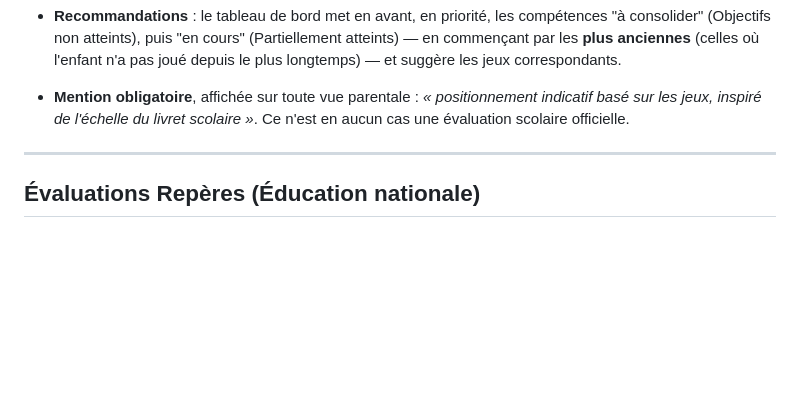
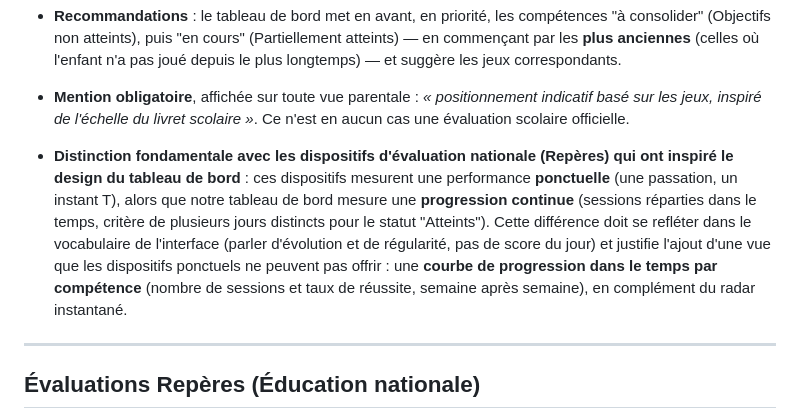
Before and after one commit to cyrillesa-creator/mayeutik, a Markdown page: PRODUIT.md, the part around the change. Rendered like a GitHub page; blank space fills up the shorter version.

Commit message:
produit: distinction progression continue vs évaluation ponctuelle (tableau de bord)

```diff
--- a/PRODUIT.md
+++ b/PRODUIT.md
@@ -35,6 +35,7 @@ Ce document consigne les décisions produit de la série Mayeutik (au-delà du d
 
 - **Recommandations** : le tableau de bord met en avant, en priorité, les compétences "à consolider" (Objectifs non atteints), puis "en cours" (Partiellement atteints) — en commençant par les **plus anciennes** (celles où l'enfant n'a pas joué depuis le plus longtemps) — et suggère les jeux correspondants.
 - **Mention obligatoire**, affichée sur toute vue parentale : *« positionnement indicatif basé sur les jeux, inspiré de l'échelle du livret scolaire »*. Ce n'est en aucun cas une évaluation scolaire officielle.
+- **Distinction fondamentale avec les dispositifs d'évaluation nationale (Repères) qui ont inspiré le design du tableau de bord** : ces dispositifs mesurent une performance **ponctuelle** (une passation, un instant T), alors que notre tableau de bord mesure une **progression continue** (sessions réparties dans le temps, critère de plusieurs jours distincts pour le statut "Atteints"). Cette différence doit se refléter dans le vocabulaire de l'interface (parler d'évolution et de régularité, pas de score du jour) et justifie l'ajout d'une vue que les dispositifs ponctuels ne peuvent pas offrir : une **courbe de progression dans le temps par compétence** (nombre de sessions et taux de réussite, semaine après semaine), en complément du radar instantané.
 
 ---
 
```
